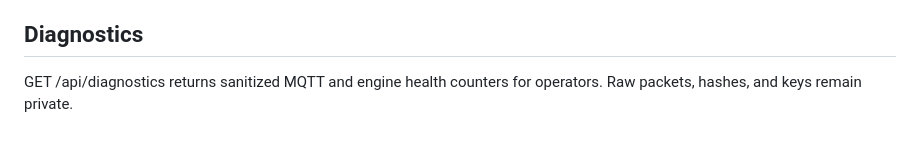
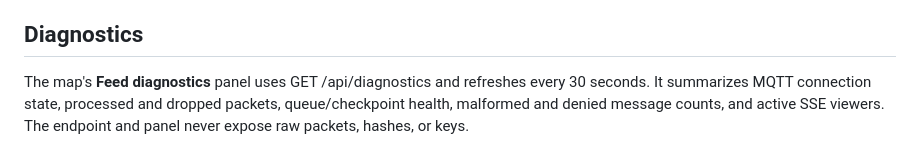
Before and after one commit to hansimgamr/CartoLite-Server, a Markdown page: README.md, the part around the change. Drawn GitHub-style.

Commit message:
Document feed diagnostics panel

```diff
--- a/README.md
+++ b/README.md
@@ -153,4 +153,4 @@ The map now restores the latest 10,000 sanitized observations (up to seven days)
 
 ## Diagnostics
 
-GET /api/diagnostics returns sanitized MQTT and engine health counters for operators. Raw packets, hashes, and keys remain private.
+The map's **Feed diagnostics** panel uses GET /api/diagnostics and refreshes every 30 seconds. It summarizes MQTT connection state, processed and dropped packets, queue/checkpoint health, malformed and denied message counts, and active SSE viewers. The endpoint and panel never expose raw packets, hashes, or keys.
```
Also changed, not shown: CHANGELOG.md (+5 -1 lines).
